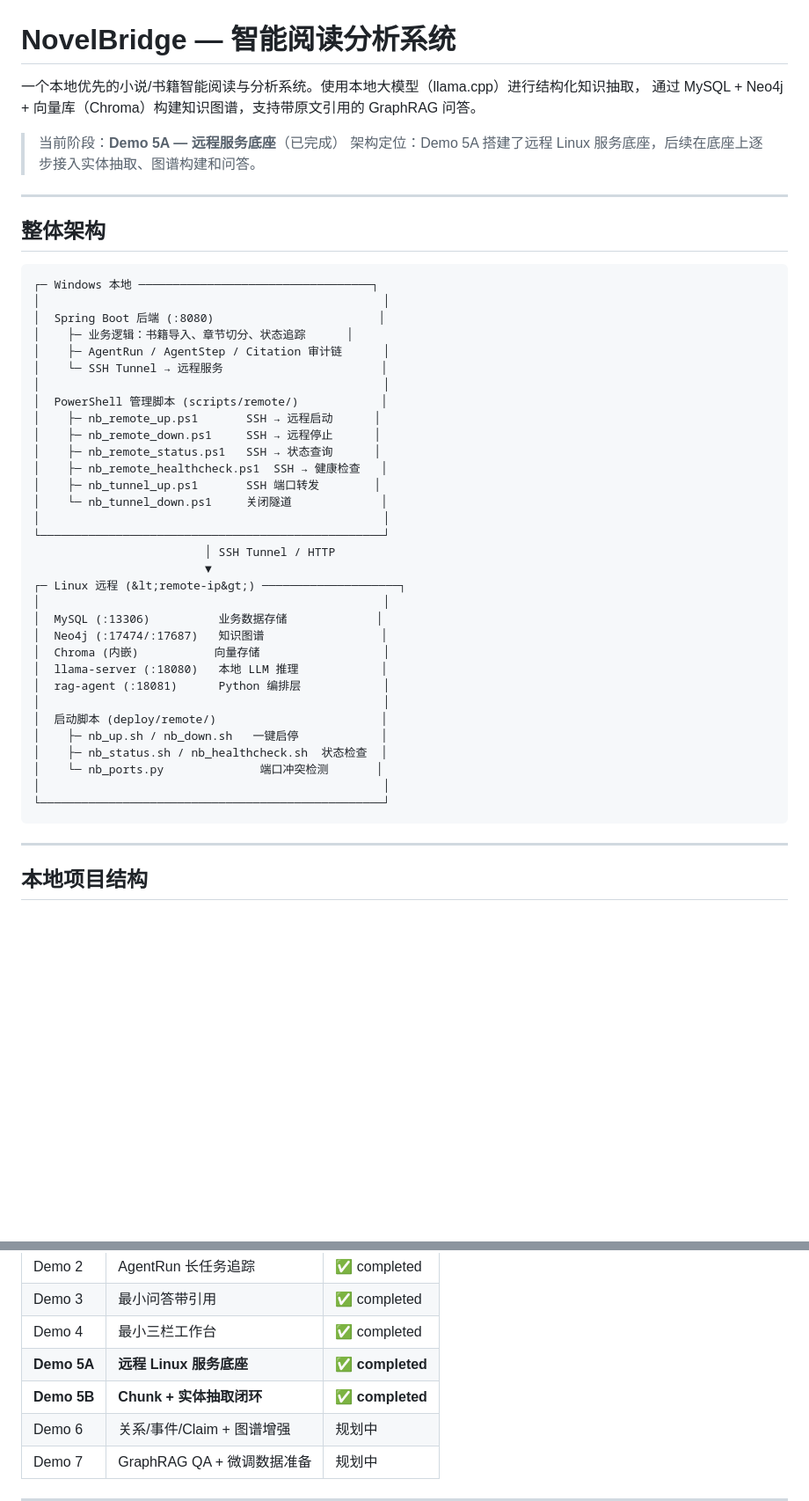
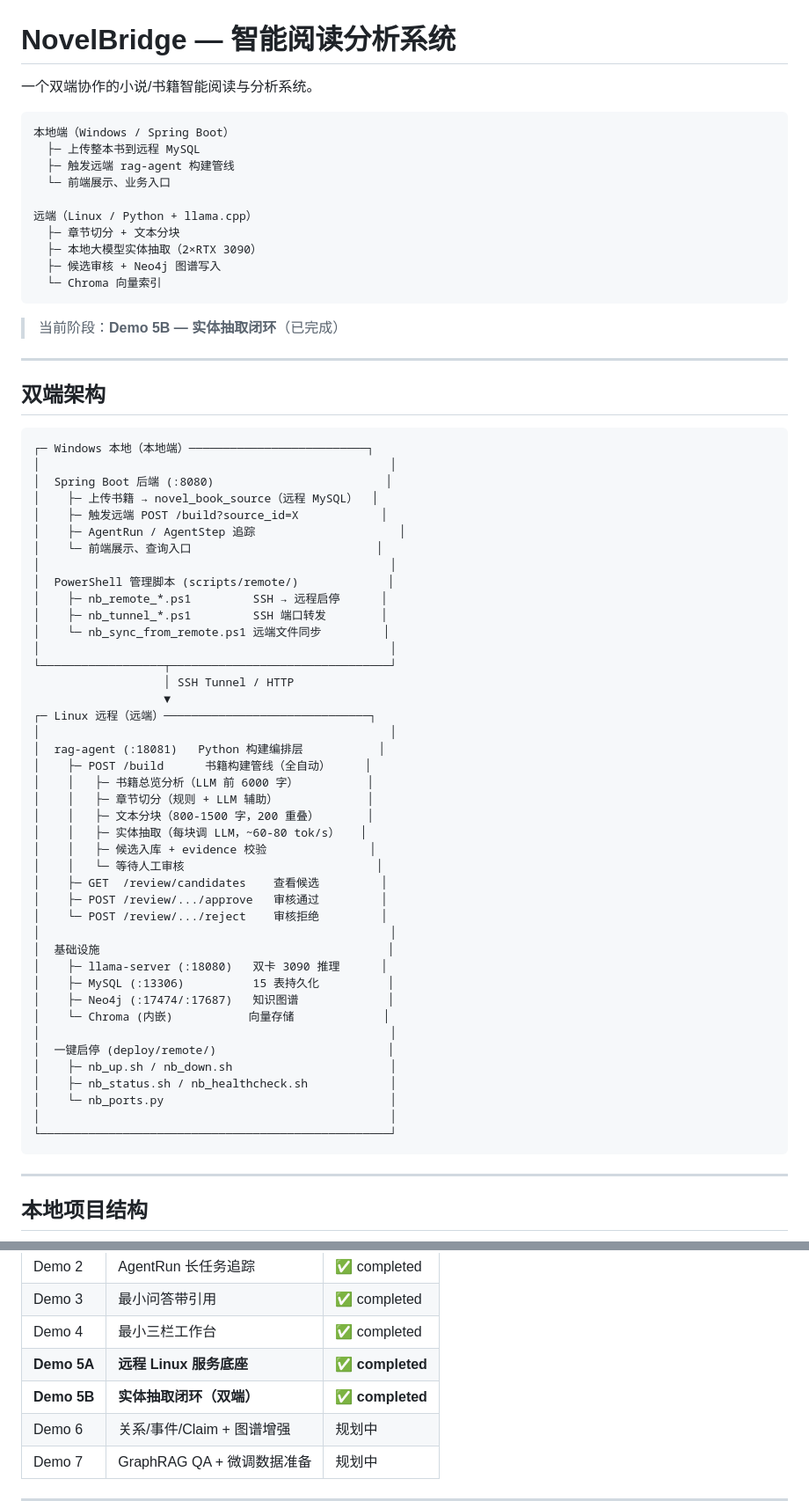
Before and after one commit to achen-kernel/Novel-Bridge, a Markdown page: README.md, 2 parts joined by grey strips. Shown at 88% size. GitHub-like rendering; blank space fills up the shorter version.

Commit message:
docs: README 更新双端架构 + Demo 5B 完成

````diff
--- a/README.md
+++ b/README.md
@@ -1,48 +1,69 @@
 # NovelBridge — 智能阅读分析系统
 
-一个本地优先的小说/书籍智能阅读与分析系统。使用本地大模型（llama.cpp）进行结构化知识抽取，
-通过 MySQL + Neo4j + 向量库（Chroma）构建知识图谱，支持带原文引用的 GraphRAG 问答。
+一个双端协作的小说/书籍智能阅读与分析系统。
 
-> 当前阶段：**Demo 5A — 远程服务底座**（已完成）
-> 架构定位：Demo 5A 搭建了远程 Linux 服务底座，后续在底座上逐步接入实体抽取、图谱构建和问答。
+```
+本地端（Windows / Spring Boot）
+  ├─ 上传整本书到远程 MySQL
+  ├─ 触发远端 rag-agent 构建管线
+  └─ 前端展示、业务入口
+
+远端（Linux / Python + llama.cpp）
+  ├─ 章节切分 + 文本分块
+  ├─ 本地大模型实体抽取（2×RTX 3090）
+  ├─ 候选审核 + Neo4j 图谱写入
+  └─ Chroma 向量索引
+```
+
+> 当前阶段：**Demo 5B — 实体抽取闭环**（已完成）
 
 ---
 
-## 整体架构
+## 双端架构
 
 ```
-┌─ Windows 本地 ──────────────────────────────────┐
-│                                                  │
-│  Spring Boot 后端 (:8080)                        │
-│    ├─ 业务逻辑：书籍导入、章节切分、状态追踪      │
-│    ├─ AgentRun / AgentStep / Citation 审计链      │
-│    └─ SSH Tunnel → 远程服务                       │
-│                                                  │
-│  PowerShell 管理脚本 (scripts/remote/)            │
-│    ├─ nb_remote_up.ps1       SSH → 远程启动      │
-│    ├─ nb_remote_down.ps1     SSH → 远程停止      │
-│    ├─ nb_remote_status.ps1   SSH → 状态查询      │
-│    ├─ nb_remote_healthcheck.ps1  SSH → 健康检查   │
-│    ├─ nb_tunnel_up.ps1       SSH 端口转发        │
-│    └─ nb_tunnel_down.ps1     关闭隧道             │
-│                                                  │
-└──────────────────────────────────────────────────┘
-                         │ SSH Tunnel / HTTP
-                         ▼
-┌─ Linux 远程 (&lt;remote-ip&gt;) ────────────────────┐
-│                                                  │
-│  MySQL (:13306)          业务数据存储             │
-│  Neo4j (:17474/:17687)   知识图谱                 │
-│  Chroma (内嵌)           向量存储                  │
-│  llama-server (:18080)   本地 LLM 推理            │
-│  rag-agent (:18081)      Python 编排层            │
-│                                                  │
-│  启动脚本 (deploy/remote/)                        │
-│    ├─ nb_up.sh / nb_down.sh   一键启停            │
-│    ├─ nb_status.sh / nb_healthcheck.sh  状态检查  │
-│    └─ nb_ports.py              端口冲突检测       │
-│                                                  │
-└──────────────────────────────────────────────────┘
+┌─ Windows 本地（本地端）──────────────────────────┐
+│                                                   │
+│  Spring Boot 后端 (:8080)                         │
+│    ├─ 上传书籍 → novel_book_source（远程 MySQL）  │
+│    ├─ 触发远端 POST /build?source_id=X            │
+│    ├─ AgentRun / AgentStep 追踪                     │
+│    └─ 前端展示、查询入口                           │
+│                                                   │
+│  PowerShell 管理脚本 (scripts/remote/)             │
+│    ├─ nb_remote_*.ps1         SSH → 远程启停      │
+│    ├─ nb_tunnel_*.ps1         SSH 端口转发        │
+│    └─ nb_sync_from_remote.ps1 远端文件同步         │
+│                                                   │
+└──────────────────┬────────────────────────────────┘
+                   │ SSH Tunnel / HTTP
+                   ▼
+┌─ Linux 远程（远端）──────────────────────────────┐
+│                                                   │
+│  rag-agent (:18081)   Python 构建编排层           │
+│    ├─ POST /build      书籍构建管线（全自动）     │
+│    │   ├─ 书籍总览分析（LLM 前 6000 字）          │
+│    │   ├─ 章节切分（规则 + LLM 辅助）             │
+│    │   ├─ 文本分块（800-1500 字，200 重叠）       │
+│    │   ├─ 实体抽取（每块调 LLM，~60-80 tok/s）   │
+│    │   ├─ 候选入库 + evidence 校验               │
+│    │   └─ 等待人工审核                            │
+│    ├─ GET  /review/candidates    查看候选         │
+│    ├─ POST /review/.../approve   审核通过         │
+│    └─ POST /review/.../reject    审核拒绝         │
+│                                                   │
+│  基础设施                                          │
+│    ├─ llama-server (:18080)   双卡 3090 推理      │
+│    ├─ MySQL (:13306)          15 表持久化          │
+│    ├─ Neo4j (:17474/:17687)   知识图谱             │
+│    └─ Chroma (内嵌)           向量存储             │
+│                                                   │
+│  一键启停 (deploy/remote/)                         │
+│    ├─ nb_up.sh / nb_down.sh                       │
+│    ├─ nb_status.sh / nb_healthcheck.sh            │
+│    └─ nb_ports.py                                 │
+│                                                   │
+└───────────────────────────────────────────────────┘
 ```
 
 ---
@@ -189,7 +212,7 @@ Spring Boot 通过 profile 切换数据库连接：
 | Demo 3 | 最小问答带引用 | ✅ completed |
 | Demo 4 | 最小三栏工作台 | ✅ completed |
 | **Demo 5A** | **远程 Linux 服务底座** | **✅ completed** |
-| **Demo 5B** | **Chunk + 实体抽取闭环** | **✅ completed** |
+| **Demo 5B** | **实体抽取闭环（双端）** | **✅ completed** |
 | Demo 6 | 关系/事件/Claim + 图谱增强 | 规划中 |
 | Demo 7 | GraphRAG QA + 微调数据准备 | 规划中 |
 
````
Also changed, not shown: other parts of README.md (+51 -22 lines).
